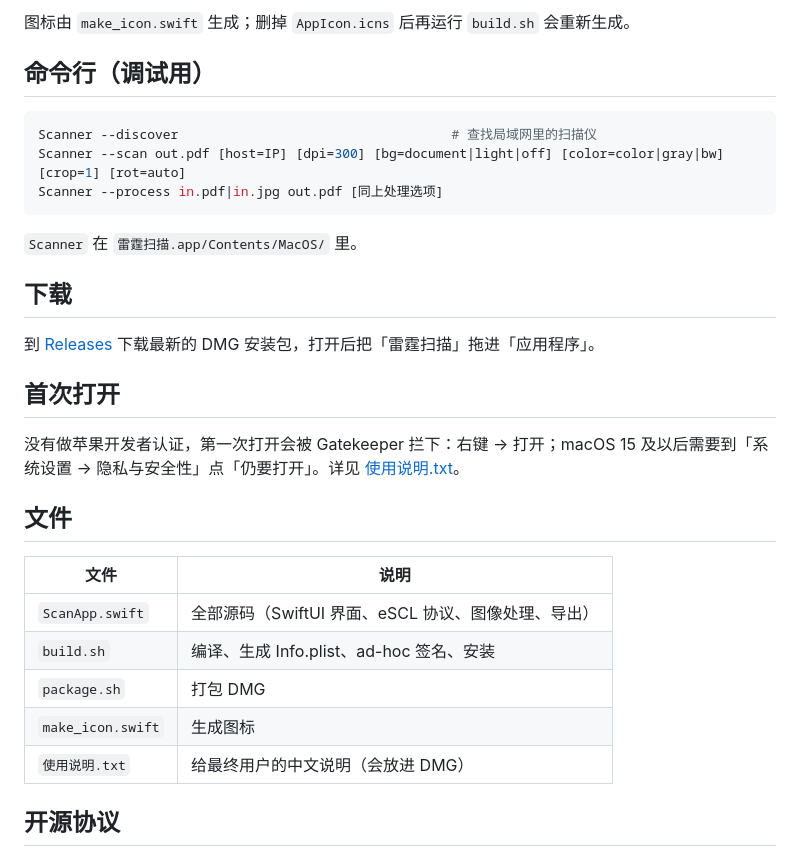
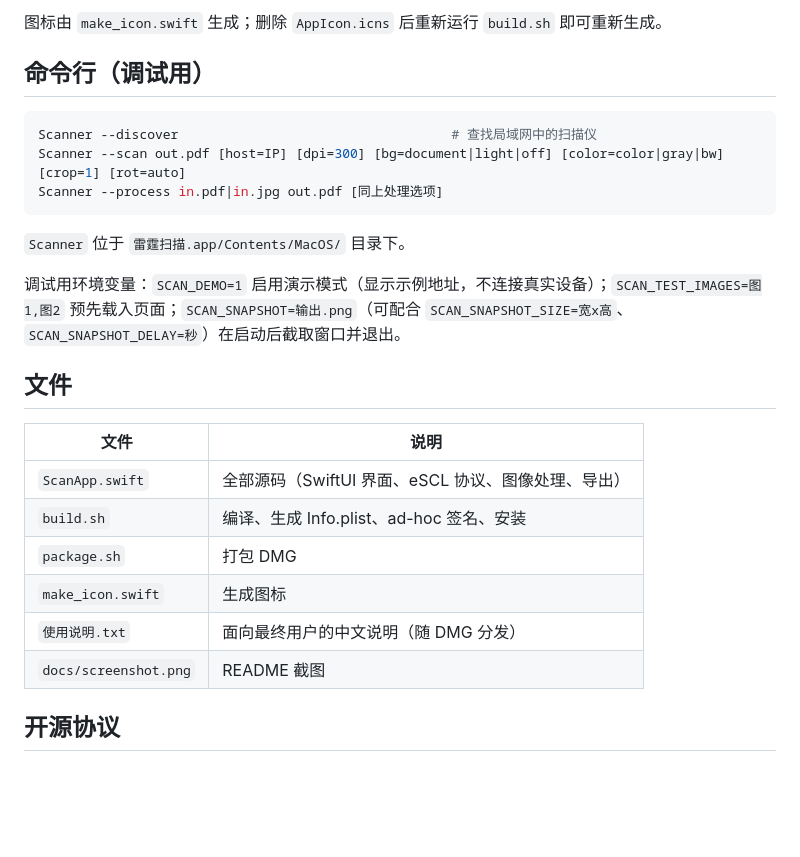
Before and after one commit to fatoubed/thunder-scan, a Markdown page: README.md, the part around one of its changes. Drawn GitHub-style; blank space fills up the shorter version.

````diff
--- a/README.md
+++ b/README.md
@@ -37,23 +55,17 @@ bash package.sh    # 编译并打包成 ~/Desktop/雷霆扫描-安装包.dmg
 
-图标由 `make_icon.swift` 生成；删掉 `AppIcon.icns` 后再运行 `build.sh` 会重新生成。
+图标由 `make_icon.swift` 生成；删除 `AppIcon.icns` 后重新运行 `build.sh` 即可重新生成。
 
 ## 命令行（调试用）
 
 ```bash
-Scanner --discover                                   # 查找局域网里的扫描仪
+Scanner --discover                                   # 查找局域网中的扫描仪
 Scanner --scan out.pdf [host=IP] [dpi=300] [bg=document|light|off] [color=color|gray|bw] [crop=1] [rot=auto]
 Scanner --process in.pdf|in.jpg out.pdf [同上处理选项]
 ```
 
-`Scanner` 在 `雷霆扫描.app/Contents/MacOS/` 里。
+`Scanner` 位于 `雷霆扫描.app/Contents/MacOS/` 目录下。
 
-## 下载
-
-到 [Releases](https://github.com/fatoubed/thunder-scan/releases) 下载最新的 DMG 安装包，打开后把「雷霆扫描」拖进「应用程序」。
-
-## 首次打开
-
-没有做苹果开发者认证，第一次打开会被 Gatekeeper 拦下：右键 → 打开；macOS 15 及以后需要到「系统设置 → 隐私与安全性」点「仍要打开」。详见 [使用说明.txt](使用说明.txt)。
+调试用环境变量：`SCAN_DEMO=1` 启用演示模式（显示示例地址，不连接真实设备）；`SCAN_TEST_IMAGES=图1,图2` 预先载入页面；`SCAN_SNAPSHOT=输出.png`（可配合 `SCAN_SNAPSHOT_SIZE=宽x高`、`SCAN_SNAPSHOT_DELAY=秒`）在启动后截取窗口并退出。
 
 ## 文件
 
@@ -63,7 +75,8 @@ Scanner --process in.pdf|in.jpg out.pdf [同上处理选项]
 | `build.sh` | 编译、生成 Info.plist、ad-hoc 签名、安装 |
 | `package.sh` | 打包 DMG |
 | `make_icon.swift` | 生成图标 |
-| `使用说明.txt` | 给最终用户的中文说明（会放进 DMG） |
+| `使用说明.txt` | 面向最终用户的中文说明（随 DMG 分发） |
+| `docs/screenshot.png` | README 截图 |
 
 ## 开源协议
 
````
Also changed, not shown: other parts of README.md (+36 -18 lines), docs/screenshot.png (added), 3 other files.
